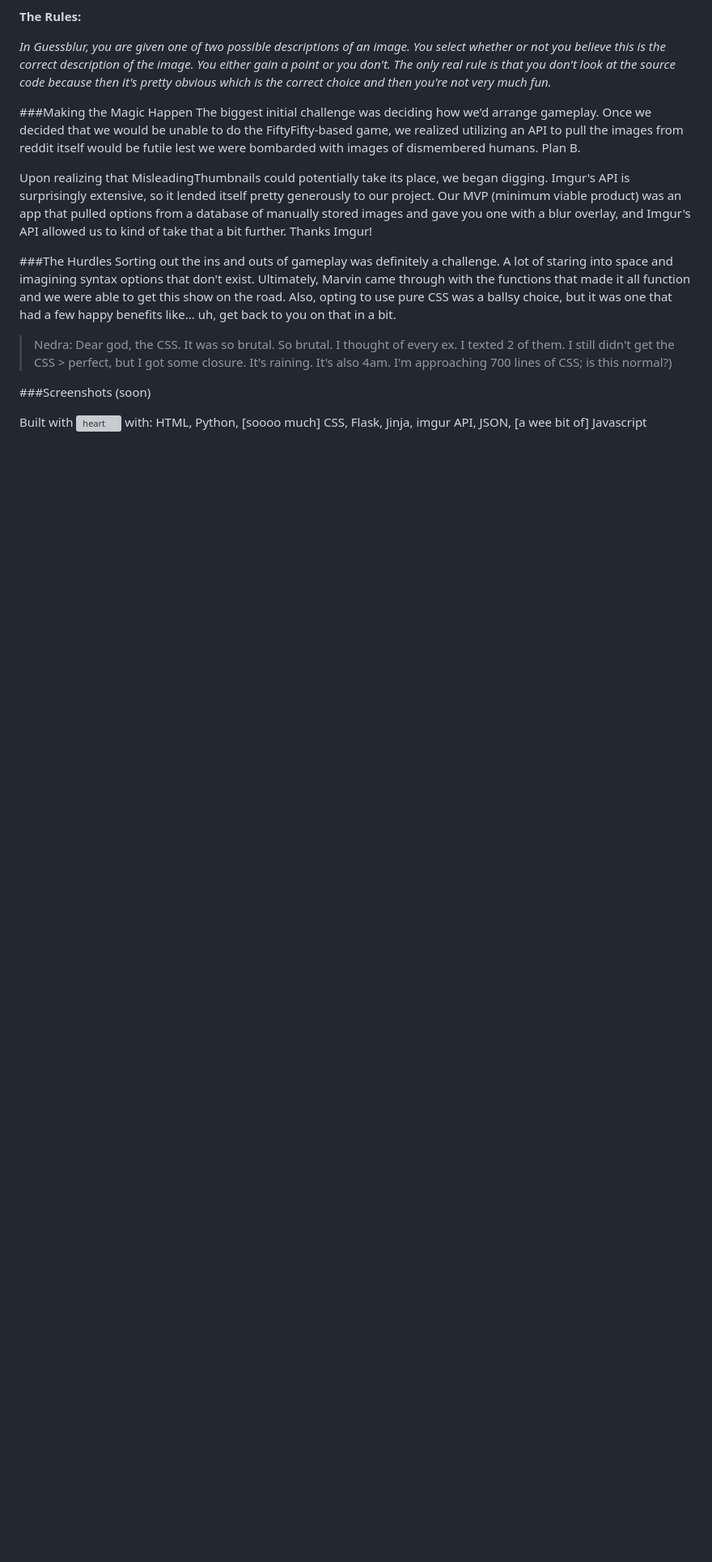
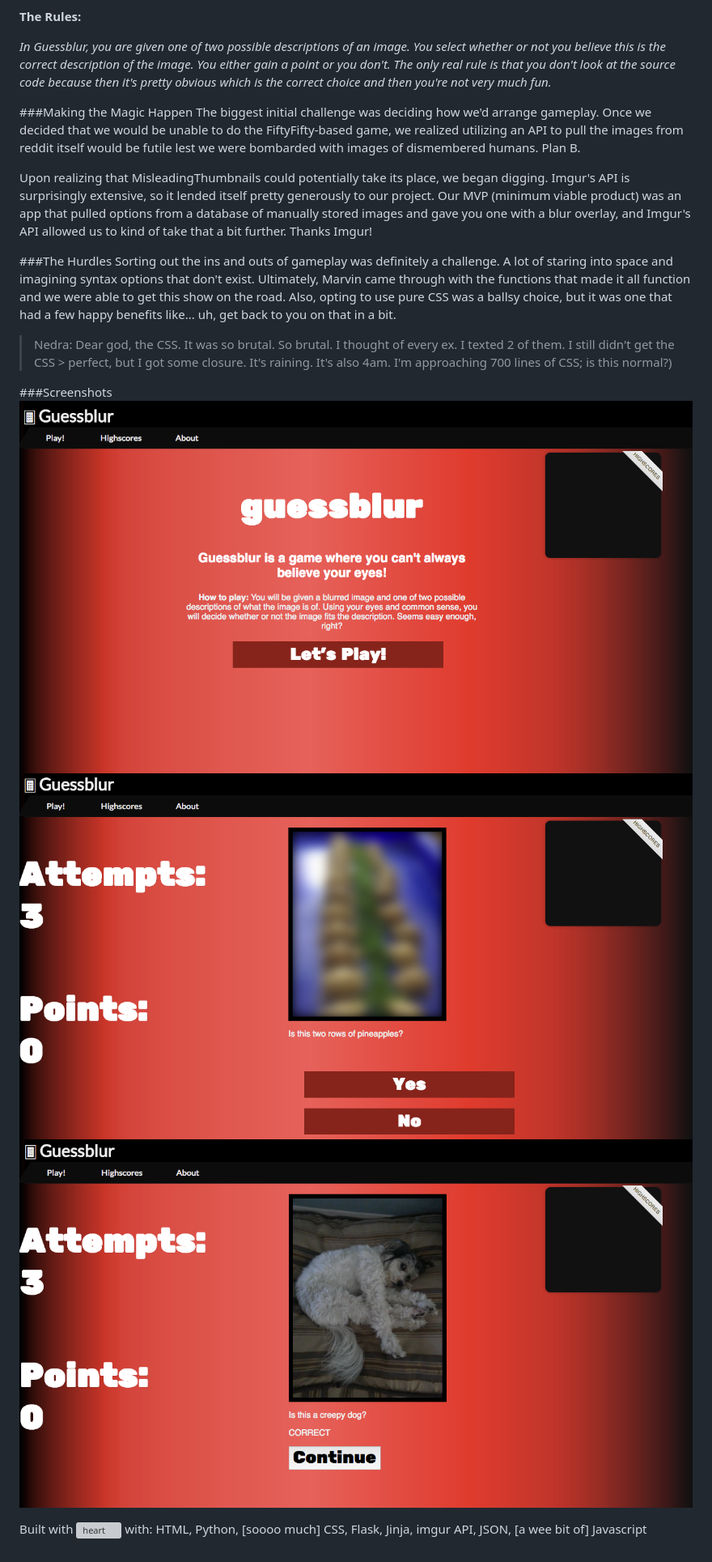
Before and after one commit to DigitalCrafts-HTX-11-2016-Cohort/guessblur, a Markdown page: README.md, the part around the change. Shown: that part at 81% size. GitHub-like rendering; pictures changed too: static/gameplay.png (added), static/gameplay2.png (added), static/homepage.png (added); blank space fills up the shorter version; grey boxes are pictures that could not be loaded.

Commit message:
added screenshots to README

```diff
--- a/README.md
+++ b/README.md
@@ -23,7 +23,9 @@ Sorting out the ins and outs of gameplay was definitely a challenge. A lot of st
 > Nedra: Dear god, the CSS. It was so brutal. So brutal. I thought of every ex. I texted 2 of them. I still didn't get the CSS > perfect, but I got some closure. It's raining. It's also 4am. I'm approaching 700 lines of CSS; is this normal?)
 
 ###Screenshots
-(soon)
+![homepage](static/homepage.png "The website's home page.")
+![gameplay](static/gameplay.png "Gameplay.")
+![gameplay2](static/gameplay2.png "More gameplay.")
 
 Built with ![heart](http://i.imgur.com/4PataBu.png) with:
 HTML, Python, [soooo much] CSS, Flask, Jinja, imgur API, JSON, [a wee bit of] Javascript
```
